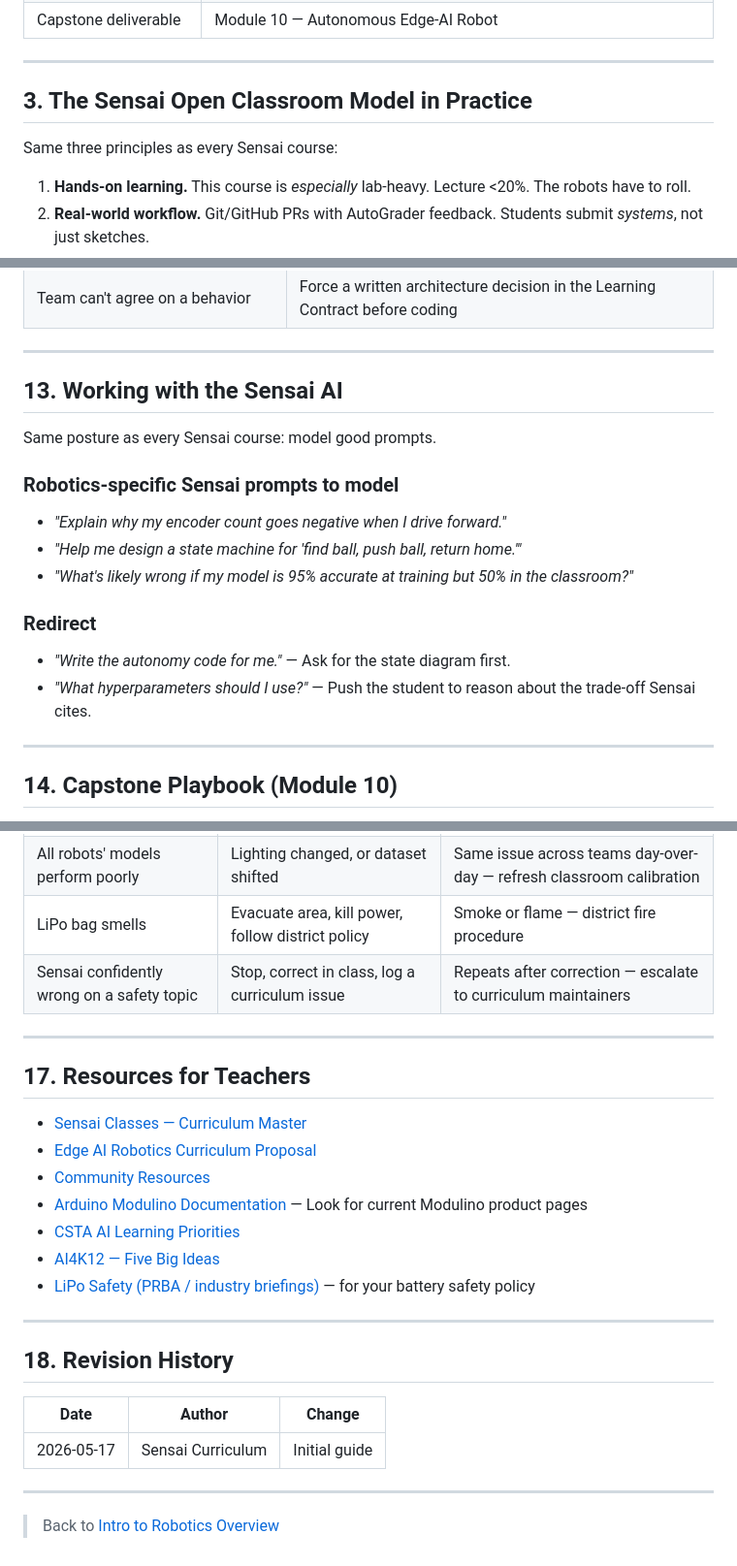
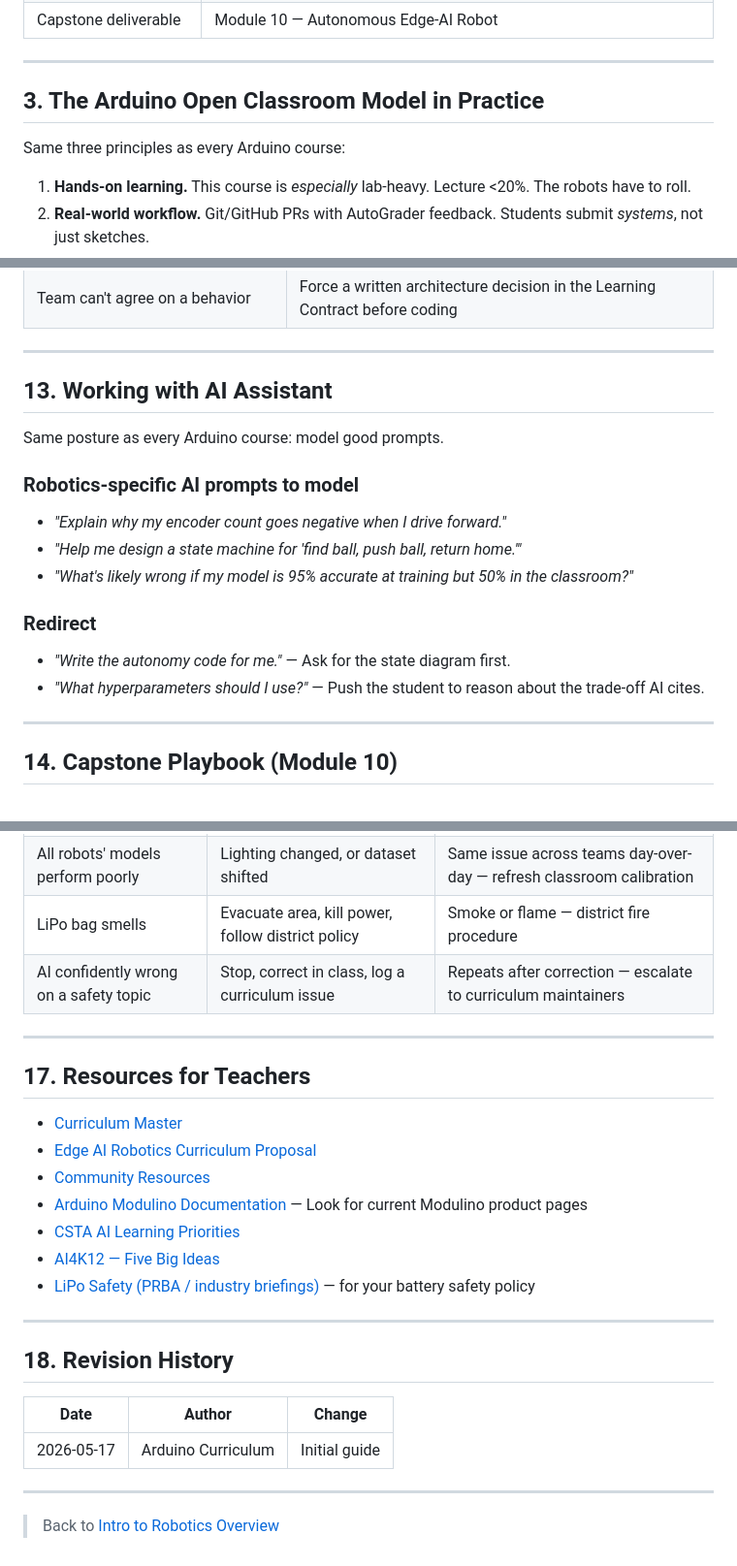
Before and after one commit to laurenvil/OpenFrontier, a Markdown page: Curriculum/TEACHER_GUIDE.md, 3 parts joined by grey strips. Shown at 97% size. GitHub-like rendering.

```diff
--- a/Curriculum/TEACHER_GUIDE.md
+++ b/Curriculum/TEACHER_GUIDE.md
@@ -26,9 +26,9 @@
 
 ---
 
-## 3. The Sensai Open Classroom Model in Practice
+## 3. The Arduino Open Classroom Model in Practice
 
-Same three principles as every Sensai course:
+Same three principles as every Arduino course:
 
 1. **Hands-on learning.** This course is *especially* lab-heavy. Lecture <20%. The robots have to roll.
 2. **Real-world workflow.** Git/GitHub PRs with AutoGrader feedback. Students submit *systems*, not just sketches.
@@ -240,11 +240,11 @@ Detailed notes live in each module's [`LESSON_PLAN.md`](./modules). Read each le
 
 ---
 
-## 13. Working with the Sensai AI
+## 13. Working with AI Assistant
 
-Same posture as every Sensai course: model good prompts.
+Same posture as every Arduino course: model good prompts.
 
-### Robotics-specific Sensai prompts to model
+### Robotics-specific AI prompts to model
 
 - *"Explain why my encoder count goes negative when I drive forward."*
 - *"Help me design a state machine for 'find ball, push ball, return home.'"*
@@ -253,7 +253,7 @@ Same posture as every Sensai course: model good prompts.
 ### Redirect
 
 - *"Write the autonomy code for me."* — Ask for the state diagram first.
-- *"What hyperparameters should I use?"* — Push the student to reason about the trade-off Sensai cites.
+- *"What hyperparameters should I use?"* — Push the student to reason about the trade-off AI cites.
 
 ---
 
@@ -287,13 +287,13 @@ Before week 1:
 | UNO Q MPU unreachable via SSH | Power-cycle and check IP — confirm Wi-Fi association | Reachable but `arduino` user can't log in — escalate to IT |
 | All robots' models perform poorly | Lighting changed, or dataset shifted | Same issue across teams day-over-day — refresh classroom calibration |
 | LiPo bag smells | Evacuate area, kill power, follow district policy | Smoke or flame — district fire procedure |
-| Sensai confidently wrong on a safety topic | Stop, correct in class, log a curriculum issue | Repeats after correction — escalate to curriculum maintainers |
+| AI confidently wrong on a safety topic | Stop, correct in class, log a curriculum issue | Repeats after correction — escalate to curriculum maintainers |
 
 ---
 
 ## 17. Resources for Teachers
 
-- [Sensai Classes — Curriculum Master](../../README.md)
+- [Curriculum Master](../../README.md)
 - [Edge AI Robotics Curriculum Proposal](./Edge_AI_Robotics_Curriculum.md)
 - [Community Resources](../../community-resources/)
 - [Arduino Modulino Documentation](https://www.arduino.cc/) — Look for current Modulino product pages
@@ -307,7 +307,7 @@ Before week 1:
 
 | Date | Author | Change |
 |------|--------|--------|
-| 2026-05-17 | Sensai Curriculum | Initial guide |
+| 2026-05-17 | Arduino Curriculum | Initial guide |
 
 ---
 
```
Also changed, not shown: other parts of Curriculum/TEACHER_GUIDE.md (+1 -1 lines).
